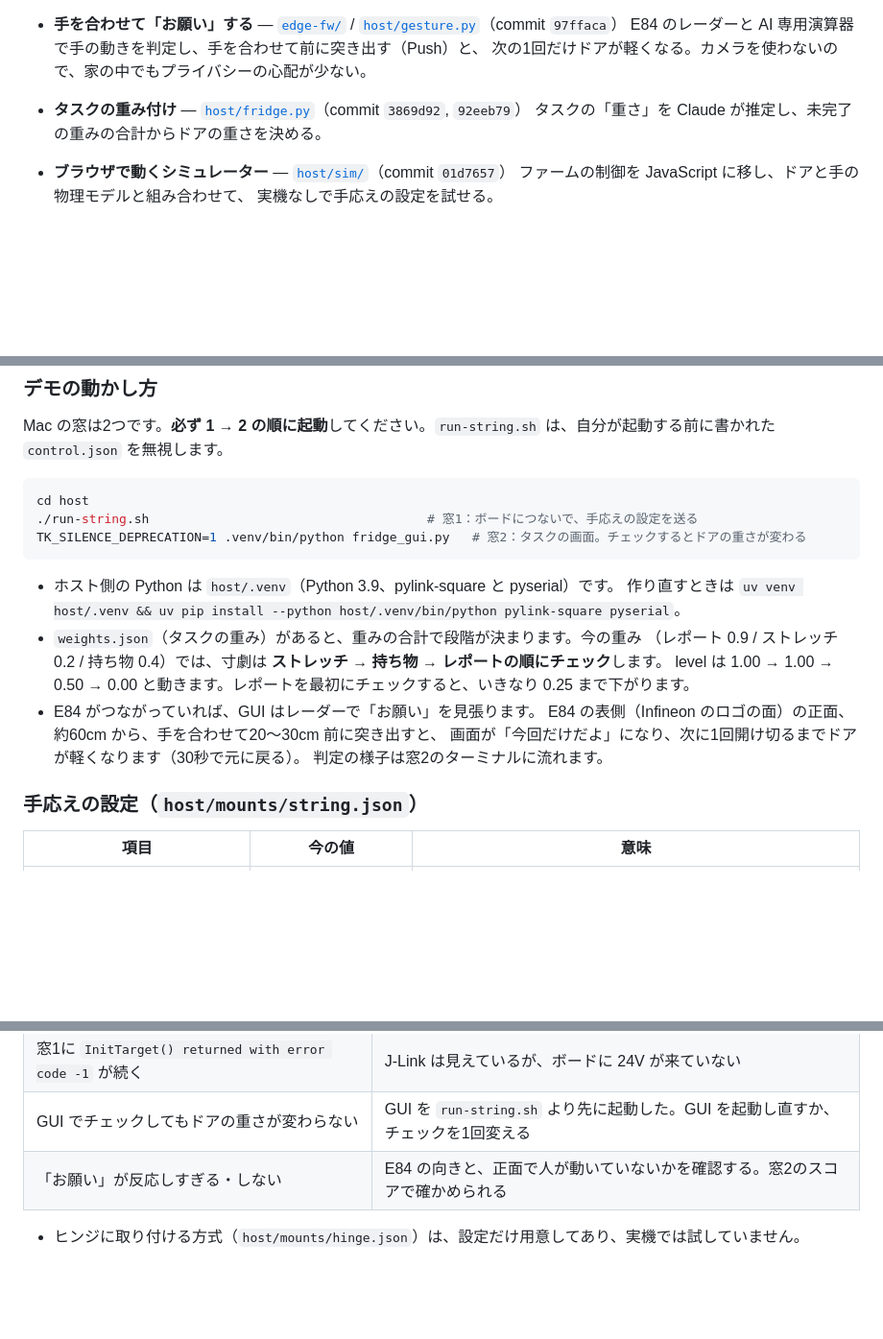
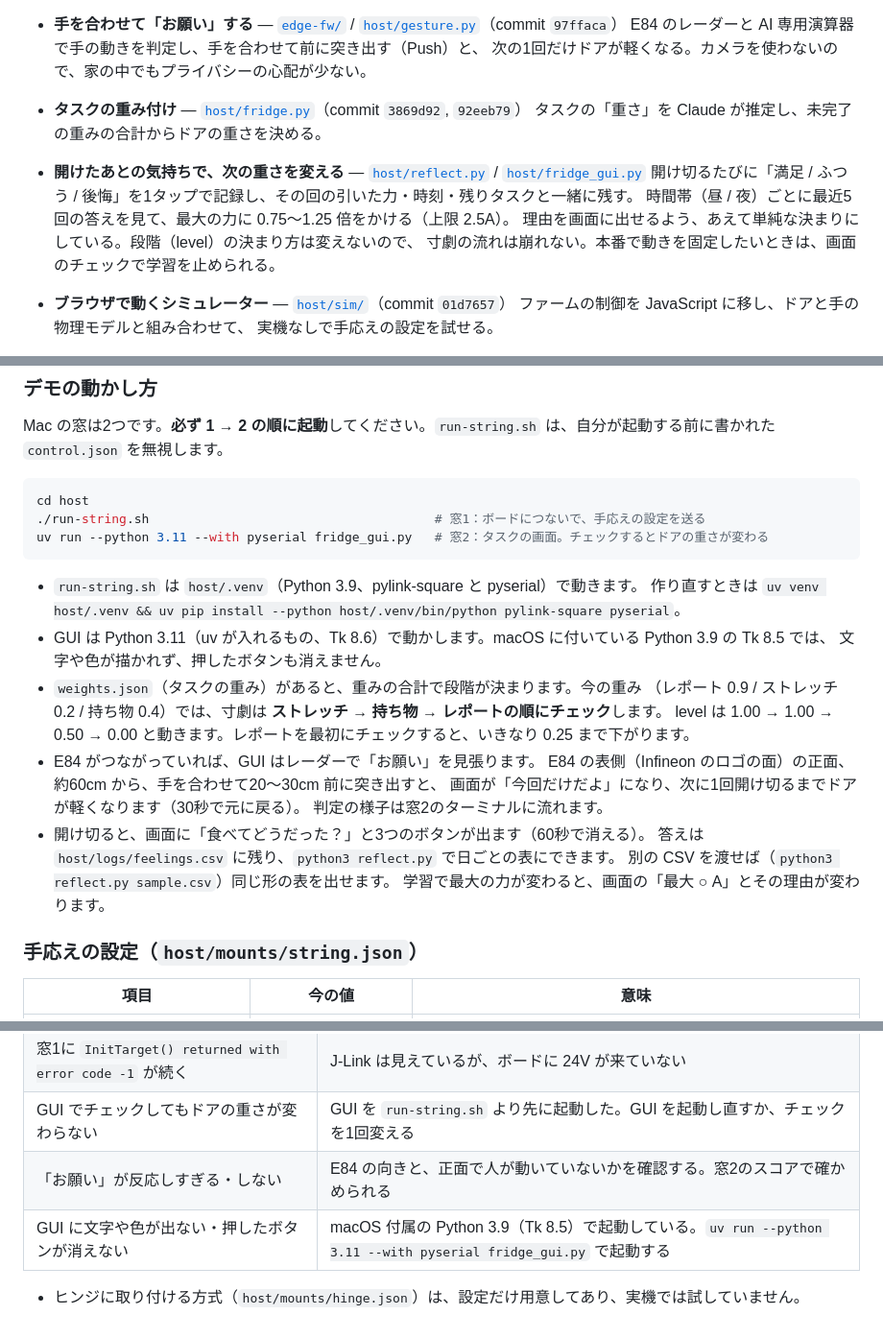
Before and after one commit to jphacks/tkb_2630, a Markdown page: README.md, 3 parts joined by grey strips. Shown at 96% size. Drawn GitHub-style; blank space fills up the shorter version.

````diff
--- a/README.md
+++ b/README.md
@@ -150,6 +182,12 @@ FOCは電流からユーザーが加えた力を読めます。
 * **タスクの重み付け** — [`host/fridge.py`](host/fridge.py)（commit `3869d92`, `92eeb79`）
   タスクの「重さ」を Claude が推定し、未完了の重みの合計からドアの重さを決める。
 
+* **開けたあとの気持ちで、次の重さを変える** — [`host/reflect.py`](host/reflect.py) / [`host/fridge_gui.py`](host/fridge_gui.py)
+  開け切るたびに「満足 / ふつう / 後悔」を1タップで記録し、その回の引いた力・時刻・残りタスクと一緒に残す。
+  時間帯（昼 / 夜）ごとに最近5回の答えを見て、最大の力に 0.75〜1.25 倍をかける（上限 2.5A）。
+  理由を画面に出せるよう、あえて単純な決まりにしている。段階（level）の決まり方は変えないので、
+  寸劇の流れは崩れない。本番で動きを固定したいときは、画面のチェックで学習を止められる。
+
 * **ブラウザで動くシミュレーター** — [`host/sim/`](host/sim)（commit `01d7657`）
   ファームの制御を JavaScript に移し、ドアと手の物理モデルと組み合わせて、
   実機なしで手応えの設定を試せる。
@@ -208,12 +246,14 @@ Mac の窓は2つです。**必ず 1 → 2 の順に起動**してください
 
 ```sh
 cd host
-./run-string.sh                                     # 窓1：ボードにつないで、手応えの設定を送る
-TK_SILENCE_DEPRECATION=1 .venv/bin/python fridge_gui.py   # 窓2：タスクの画面。チェックするとドアの重さが変わる
+./run-string.sh                                      # 窓1：ボードにつないで、手応えの設定を送る
+uv run --python 3.11 --with pyserial fridge_gui.py   # 窓2：タスクの画面。チェックするとドアの重さが変わる
 ```
 
-* ホスト側の Python は `host/.venv`（Python 3.9、pylink-square と pyserial）です。
+* `run-string.sh` は `host/.venv`（Python 3.9、pylink-square と pyserial）で動きます。
   作り直すときは `uv venv host/.venv && uv pip install --python host/.venv/bin/python pylink-square pyserial`。
+* GUI は Python 3.11（uv が入れるもの、Tk 8.6）で動かします。macOS に付いている Python 3.9 の Tk 8.5 では、
+  文字や色が描かれず、押したボタンも消えません。
 * `weights.json`（タスクの重み）があると、重みの合計で段階が決まります。今の重み
   （レポート 0.9 / ストレッチ 0.2 / 持ち物 0.4）では、寸劇は
   **ストレッチ → 持ち物 → レポートの順にチェック**します。
@@ -222,6 +262,10 @@ TK_SILENCE_DEPRECATION=1 .venv/bin/python fridge_gui.py   # 窓2：タスクの
   E84 の表側（Infineon のロゴの面）の正面、約60cm から、手を合わせて20〜30cm 前に突き出すと、
   画面が「今回だけだよ」になり、次に1回開け切るまでドアが軽くなります（30秒で元に戻る）。
   判定の様子は窓2のターミナルに流れます。
+* 開け切ると、画面に「食べてどうだった？」と3つのボタンが出ます（60秒で消える）。
+  答えは `host/logs/feelings.csv` に残り、`python3 reflect.py` で日ごとの表にできます。
+  別の CSV を渡せば（`python3 reflect.py sample.csv`）同じ形の表を出せます。
+  学習で最大の力が変わると、画面の「最大 ○ A」とその理由が変わります。
 
 ### 手応えの設定（`host/mounts/string.json`）
 
@@ -298,5 +342,6 @@ host/sim/serve.sh   # http://127.0.0.1:8791/sim/ を開く
 | 窓1に `InitTarget() returned with error code -1` が続く | J-Link は見えているが、ボードに 24V が来ていない |
 | GUI でチェックしてもドアの重さが変わらない | GUI を `run-string.sh` より先に起動した。GUI を起動し直すか、チェックを1回変える |
 | 「お願い」が反応しすぎる・しない | E84 の向きと、正面で人が動いていないかを確認する。窓2のスコアで確かめられる |
+| GUI に文字や色が出ない・押したボタンが消えない | macOS 付属の Python 3.9（Tk 8.5）で起動している。`uv run --python 3.11 --with pyserial fridge_gui.py` で起動する |
 
 * ヒンジに取り付ける方式（`host/mounts/hinge.json`）は、設定だけ用意してあり、実機では試していません。
````
Also changed, not shown: other parts of README.md (+32 -0 lines).
